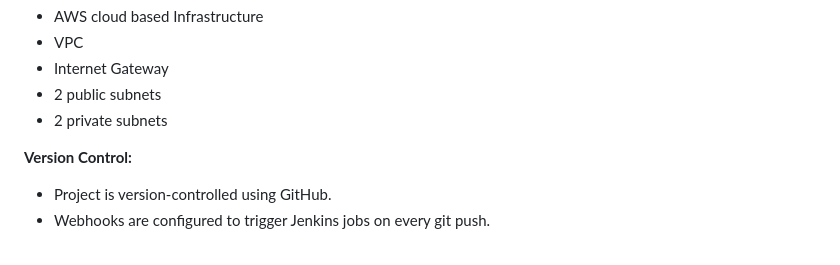
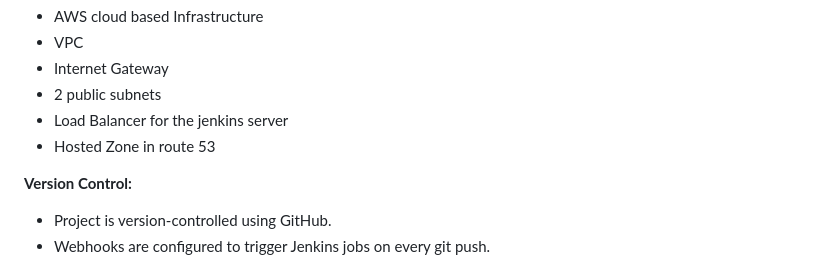
Before and after one commit to SZGYuval/Bigid-Mission, a Markdown page: README.md, the part around the change. GitHub-like rendering.

```diff
--- a/README.md
+++ b/README.md
@@ -16,7 +16,8 @@
 * VPC
 * Internet Gateway
 * 2 public subnets
-* 2 private subnets
+* Load Balancer for the jenkins server
+* Hosted Zone in route 53
 
 **Version Control:**
 * Project is version-controlled using GitHub.
```
